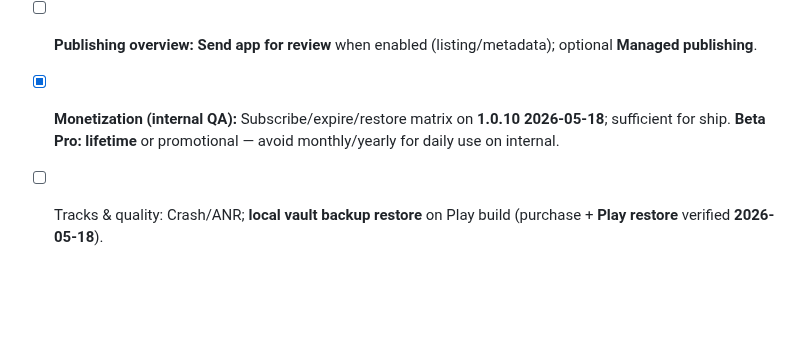
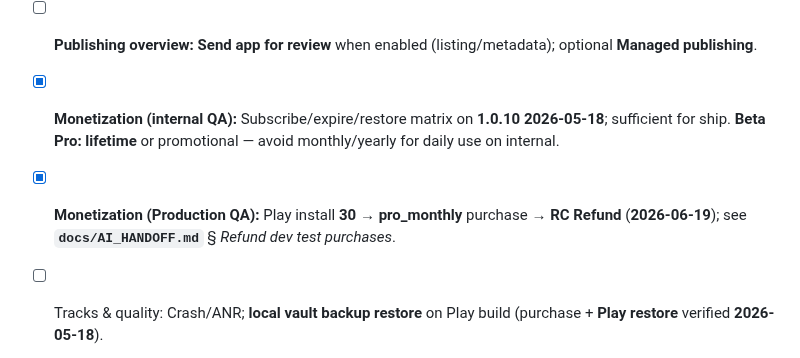
Before and after one commit to swanie2000/swanies-portfolio-gemini-ver, a Markdown page: Master_Build_Checklist.md, the part around the change. Rendered like a GitHub page; blank space fills up the shorter version.

```diff
--- a/Master_Build_Checklist.md
+++ b/Master_Build_Checklist.md
@@ -243,6 +243,7 @@
 - [x] **Production:** Staged/full rollout **30** live on Play.
 - [ ] **Publishing overview:** **Send app for review** when enabled (listing/metadata); optional **Managed publishing**.
 - [x] **Monetization (internal QA):** Subscribe/expire/restore matrix on **1.0.10** **2026-05-18**; sufficient for ship. **Beta Pro:** **lifetime** or promotional — avoid monthly/yearly for daily use on internal.
+- [x] **Monetization (Production QA):** Play install **30** → **pro_monthly** purchase → **RC Refund** (**2026-06-19**); see **`docs/AI_HANDOFF.md`** § *Refund dev test purchases*.
 - [ ] Tracks & quality: Crash/ANR; **local vault backup restore** on Play build (purchase + **Play restore** verified **2026-05-18**).
 - [ ] Listing assets: screenshots, feature graphic, short/long description polish as needed per track.
 - [ ] Go / no-go: stable internal/closed metrics before broad **production**; watch refunds / entitlements.
```
Also changed, not shown: docs/AI_HANDOFF.md (+24 -5 lines).
